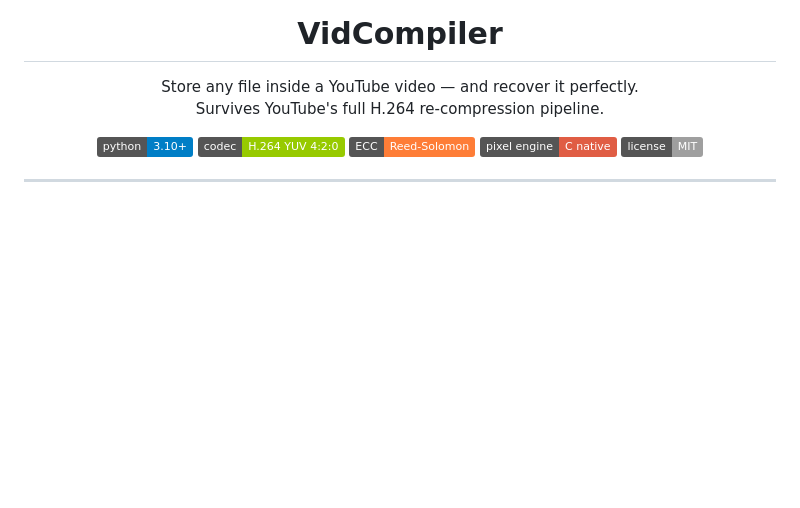
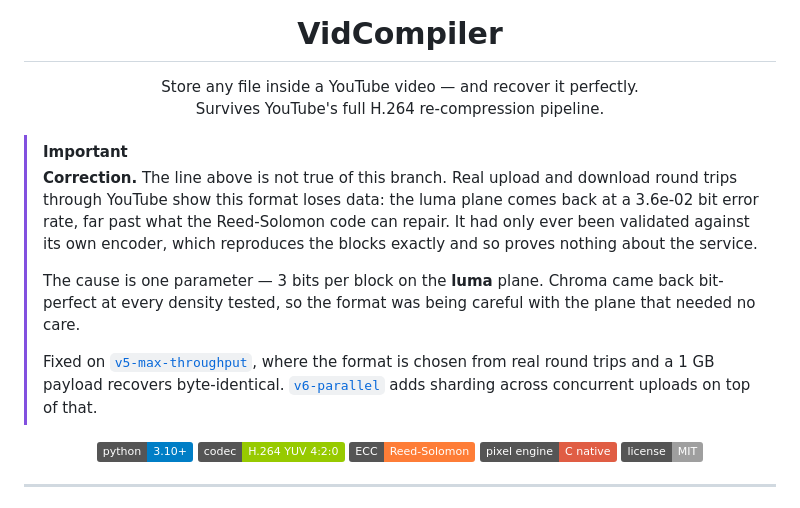
Before and after one commit to DaniDevML/video_compiler, a Markdown page: README.md, the part around the change. GitHub-like rendering; badges without logos; blank space fills up the shorter version.

Commit message:
Correct the README: this format does not survive YouTube
Real upload and download round trips show the v4 format loses data, with the
luma plane returning at a 3.6e-02 bit error rate. The claim came from testing
against our own encoder, which reproduces the blocks exactly and therefore
proves nothing about the service.

The cause is one parameter: 3 bits per block on the luma plane. Chroma came
back bit-perfect at every density tested. Points at the branches that fix it.

Co-Authored-By: Claude Fable 5 <noreply@anthropic.com>

```diff
--- a/README.md
+++ b/README.md
@@ -6,6 +6,23 @@
     Survives YouTube's full H.264 re-compression pipeline.
   </p>
 </p>
+
+> [!IMPORTANT]
+> **Correction.** The line above is not true of this branch. Real upload and
+> download round trips through YouTube show this format loses data: the luma
+> plane comes back at a 3.6e-02 bit error rate, far past what the Reed-Solomon
+> code can repair. It had only ever been validated against its own encoder,
+> which reproduces the blocks exactly and so proves nothing about the service.
+>
+> The cause is one parameter — 3 bits per block on the **luma** plane. Chroma
+> came back bit-perfect at every density tested, so the format was being careful
+> with the plane that needed no care.
+>
+> Fixed on [`v5-max-throughput`](../../tree/v5-max-throughput), where the format
+> is chosen from real round trips and a 1 GB payload recovers byte-identical.
+> [`v6-parallel`](../../tree/v6-parallel) adds sharding across concurrent
+> uploads on top of that.
+
 
 <p align="center">
   <img src="https://img.shields.io/badge/python-3.10%2B-blue?logo=python&logoColor=white" alt="Python 3.10+">
```
